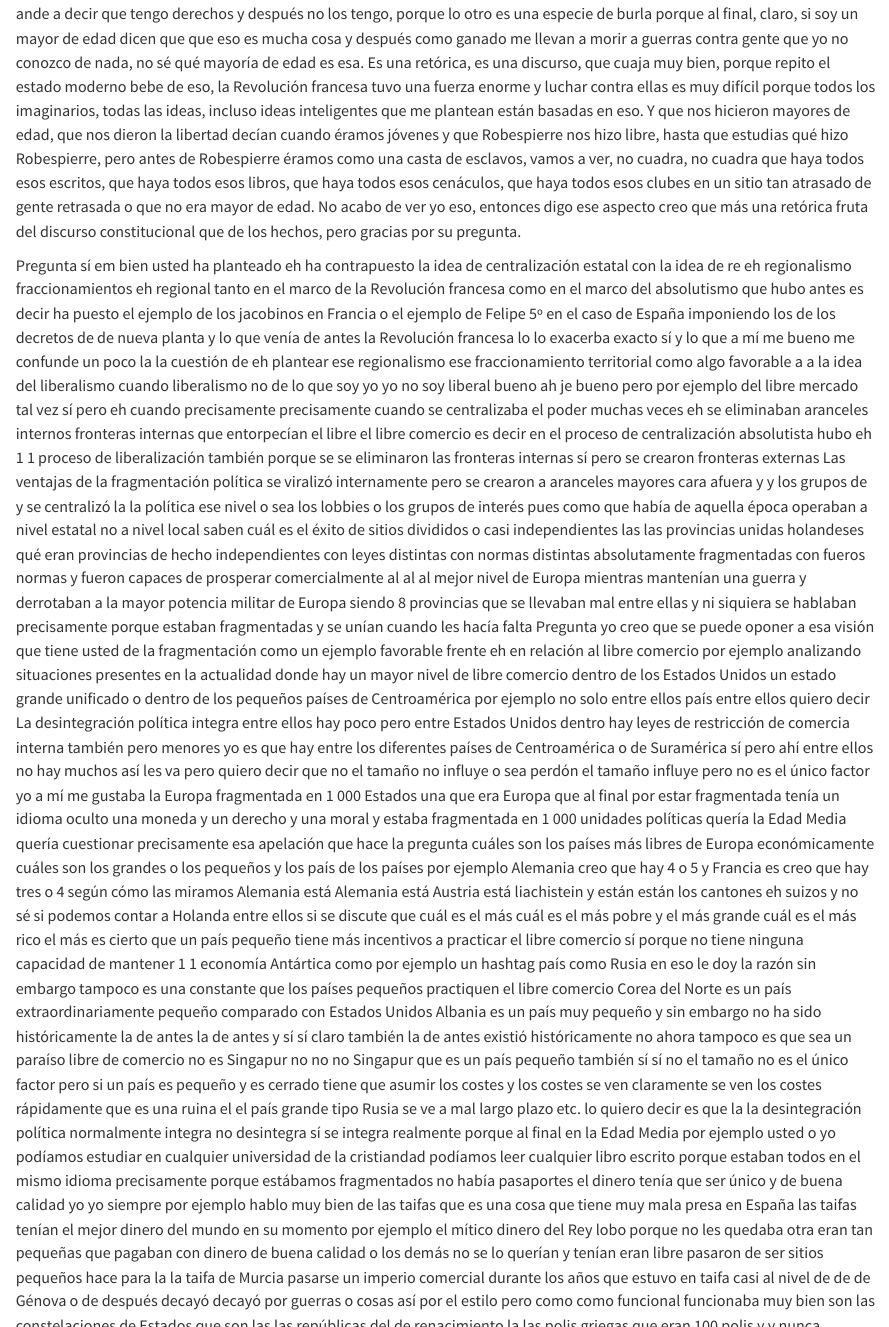
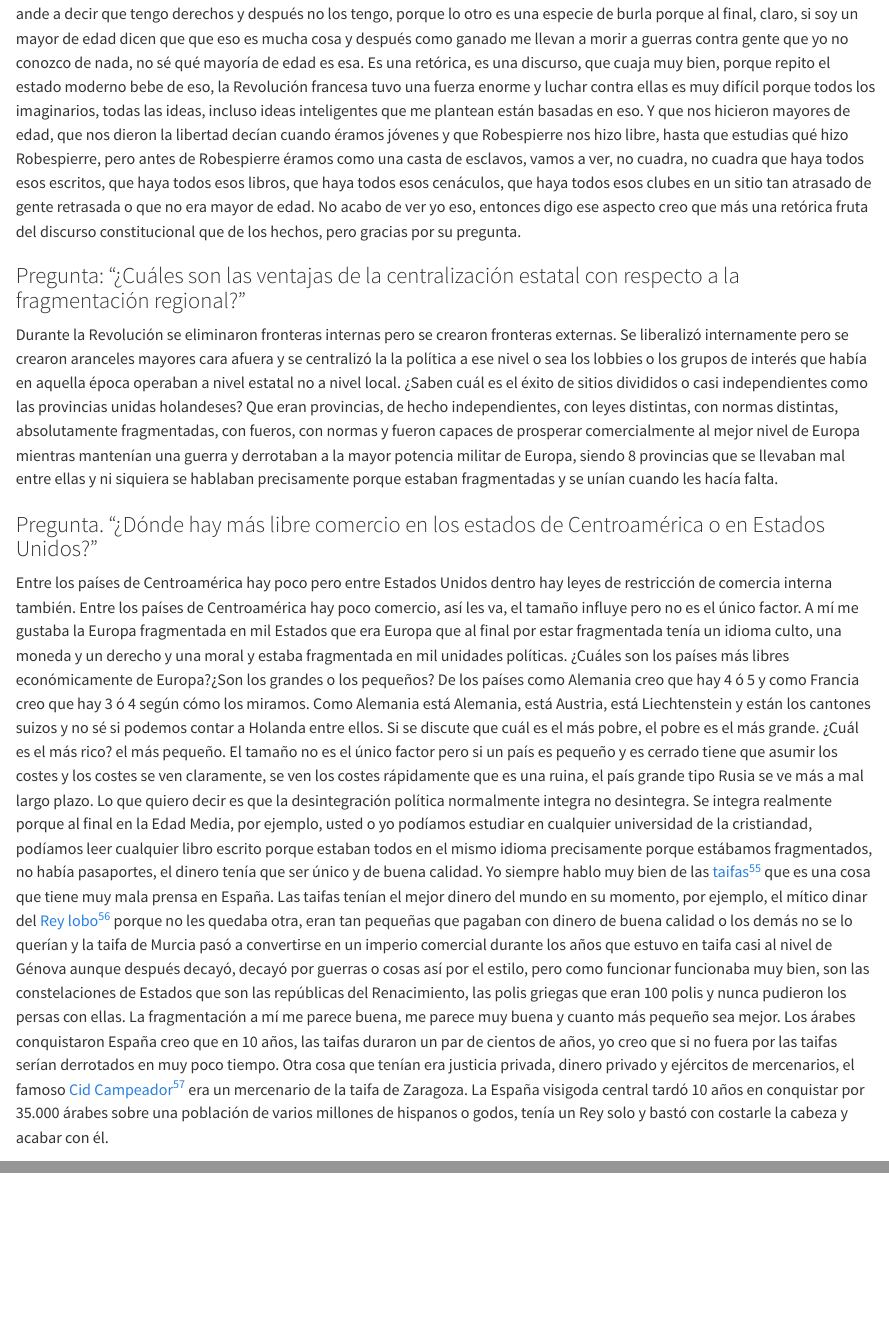
Before and after one commit to vaijira/miguelanxobastos, a Quarto document (books/es/conferencias_miguel_anxo_bastos_vol_i/quarto/la-revolucion-francesa.qmd): the page in a window 1100 px wide, from 13470 px down, and a second part further down, joined at a grey line. Rendered offline with R 4.5, knitr and Pandoc in place of Quarto, with nearby package versions.

Commit message:
Finished La revolución francesa.

```diff
--- a/books/es/conferencias_miguel_anxo_bastos_vol_i/quarto/la-revolucion-francesa.qmd
+++ b/books/es/conferencias_miguel_anxo_bastos_vol_i/quarto/la-revolucion-francesa.qmd
@@ -562,86 +562,46 @@ no cuadra que haya todos esos escritos, que haya todos esos libros, que haya tod
 clubes en un sitio tan atrasado de gente retrasada o que no era mayor de edad. No acabo de ver yo eso, entonces digo ese
 aspecto creo que más una retórica fruta del discurso constitucional que de los hechos, pero gracias por su pregunta.
 
-Pregunta
-sí em bien usted ha planteado eh
-ha contrapuesto la idea de centralización estatal con la idea de re eh regionalismo
-fraccionamientos eh regional tanto en el marco de la Revolución francesa
-como en el marco del absolutismo que hubo antes es decir ha puesto el ejemplo de los jacobinos en Francia
-o el ejemplo de Felipe 5º en el caso de España imponiendo los de los decretos de de nueva planta
-y lo que venía de antes la Revolución francesa lo lo exacerba exacto sí y lo que a mí me bueno
-me confunde un poco la la cuestión de eh plantear ese regionalismo ese fraccionamiento territorial
-como algo favorable a a la idea del liberalismo cuando liberalismo no de lo que soy yo
-yo no soy liberal bueno ah je bueno pero por ejemplo del libre mercado tal vez sí
-pero eh cuando precisamente precisamente cuando se centralizaba el poder muchas veces eh
-se eliminaban aranceles internos fronteras internas que entorpecían el libre el libre comercio
-es decir en el proceso de centralización absolutista hubo eh 1 1 proceso de liberalización también
-porque se se eliminaron las fronteras internas sí pero se crearon fronteras externas
-Las ventajas de la fragmentación política
-se viralizó internamente pero se crearon a aranceles mayores cara afuera y y los grupos de y se centralizó la la política
-ese nivel o sea los lobbies o los grupos de interés pues como que había de aquella época operaban a nivel estatal no a nivel local
-saben cuál es el éxito de sitios divididos o casi independientes las las provincias unidas holandeses
-qué eran provincias de hecho independientes con leyes distintas con normas distintas
-absolutamente fragmentadas con fueros normas y fueron capaces de prosperar comercialmente al al al mejor nivel de Europa
-mientras mantenían una guerra y derrotaban a la mayor potencia militar de Europa siendo 8 provincias que se llevaban mal entre ellas
-y ni siquiera se hablaban precisamente porque estaban fragmentadas y se unían cuando les hacía falta
-Pregunta
-yo creo que se puede oponer a esa visión que tiene usted de la fragmentación como
-un ejemplo favorable frente eh en relación al libre comercio por ejemplo analizando situaciones presentes en la actualidad
-donde hay un mayor nivel de libre comercio dentro de los Estados Unidos un estado grande unificado o dentro de los pequeños países de Centroamérica
-por ejemplo no solo entre ellos país entre ellos quiero decir
-La desintegración política integra
-entre ellos hay poco pero entre Estados Unidos dentro hay leyes de restricción de comercia interna también
-pero menores yo es que hay entre los diferentes países de Centroamérica o de Suramérica sí
-pero ahí entre ellos no hay muchos así les va pero quiero decir que no
-el tamaño no influye o sea perdón el tamaño influye pero no es el único factor
-yo a mí me gustaba la Europa fragmentada en 1 000 Estados una que era Europa que al final por estar fragmentada tenía un idioma oculto
-una moneda y un derecho y una moral y estaba fragmentada en 1 000 unidades políticas
-quería la Edad Media quería cuestionar precisamente esa apelación que hace la pregunta cuáles son los países más libres de Europa
-económicamente cuáles son los grandes o los pequeños y los país de los países por ejemplo Alemania creo que hay 4 o 5
-y Francia es creo que hay tres o 4 según cómo las miramos Alemania está Alemania está Austria está liachistein
-y están están los cantones eh suizos y no sé si podemos contar a Holanda entre ellos
-si se discute que cuál es el más cuál es el más pobre y el más grande cuál es el más rico el más es cierto que un país pequeño
-tiene más incentivos a practicar el libre comercio sí porque no tiene ninguna capacidad de mantener 1 1 economía Antártica
-como por ejemplo un hashtag país como Rusia en eso le doy la razón sin embargo tampoco es una constante
-que los países pequeños practiquen el libre comercio Corea del Norte es un país extraordinariamente pequeño comparado con Estados Unidos
-Albania es un país muy pequeño y sin embargo no ha sido históricamente la de antes la de antes
-y sí sí claro también la de antes existió históricamente no ahora tampoco es que sea un paraíso libre de comercio
-no es Singapur no no no Singapur que es un país pequeño también sí sí no
-el tamaño no es el único factor pero si un país es pequeño y es cerrado
-tiene que asumir los costes y los costes se ven claramente se ven los costes rápidamente que es una ruina el el país grande tipo Rusia
-se ve a mal largo plazo etc. lo quiero decir es que la la desintegración política normalmente
-integra no desintegra sí se integra realmente porque al final
-en la Edad Media por ejemplo usted o yo podíamos estudiar en cualquier universidad de la cristiandad podíamos leer cualquier libro escrito
-porque estaban todos en el mismo idioma precisamente porque estábamos fragmentados no había pasaportes el dinero tenía que ser único y de buena calidad
-yo yo siempre por ejemplo hablo muy bien de las taifas que es una cosa que tiene muy mala presa en España
-las taifas tenían el mejor dinero del mundo en su momento por ejemplo el mítico dinero del Rey lobo
-porque no les quedaba otra eran tan pequeñas que pagaban con dinero de buena calidad o los demás no se lo querían y tenían eran libre
-pasaron de ser sitios pequeños hace para la la taifa de Murcia pasarse un imperio comercial
-durante los años que estuvo en taifa casi al nivel de de de Génova o de después decayó decayó por guerras o cosas así por el estilo
-pero como como funcional funcionaba muy bien son las constelaciones de Estados que son las las repúblicas del de renacimiento
-la las polis griegas que eran 100 polis y y nunca pudieron los persas con ellas
-hola estas polis te digo que la fragmentación a mí me parece buena me parece muy buena y por en cuanto más pequeño sea
-mejor tengo una enmienda que hacerle desde una perspectiva materialista histórica las taifas
-prepoderaron sobre los reinos cristianos unificados o más unificados relativamente como Castilla
-como la corona de Aragón o fueron arrasadas históricamente por esos pueblos más grandes yo creo que las
-los árabes conquistaron España creo que en 10 años las taifas duraron un par de cientos de años
-yo creo que si no fuera por las taifas serían derrotados en muy poco tiempo y esa otra cosa otra cosa tenían
-tenían justicia privada dinero privado y ejércitos de mercenarios el famoso Cid Campeador era un
-era un famoso mercenario de la taifa de Zaragoza pero fueron engullidas históricamente al final a largo plazo
-te repito la España visigoda central tardó 10 años en conquistar por 35 000 árabes
-cerca de una población de varios millones de disparos o guasmos cambia de aquella tampoco estaba unificada realmente España en aquel entonces
-tenía un Rey solo y bastó con costarle la cabeza y acabar con él lo que quiero decir profesor basto
-es que históricamente los pequeños ay no estaba integrado como ahora pero sí que tenía solo digamos 1 1
-una cabeza digamos los pequeños pueblos fragmentados que usted defiende que tanto le gustan han sido engullidos por los grandes Estados
-tiene que reconocer por lo menos la ventaja lo permites acabar verdad
-sí si eres tan amable je je je no discúltalo tiene que reconocer la ventaja
-por lo menos en el campo bélico de la centralización todos esos pequeños Estados alemanes
-que a usted tanto le agradan cada vez que pasaba la gran armé tenía que tenían que rendirse inevitablemente no tenían capacidad de oponerse a Napoleón
-Napoleón solo pudo ser derrotado por más enemigos de hecho Napoleón fue más eficiente en la gestión de sus recursos
-materiales humanos que los enemigos pero como los enemigos lo superaban en número lo pudieron derrotar y no le dieron ningún premio de consolación
-por haber sido más eficiente en el terreno bélico es más importante la eficacia que la eficiencia
-Los pueblos sin Estado fueron más difíciles de conquistar
-la pregunta es muy interesante porque es un tema que me me gusta mucho debatir aunque se escape se escapa un poco del tema
-me gusta mucho debatir porque yo le pregunto por ejemplo 200 españoles conquistan el imperio Inca cara de varios millones
-si en vez de haber un imperio Inca de 20 millones hay por ejemplo 10 Estados dos millones sería más fácil o más difícil
-los en cambio comparemos con los indios sin estado las las confederaciones del norte los comanches por ejemplo
+### Pregunta: "¿Cuáles son las ventajas de la centralización estatal con respecto a la fragmentación regional?" {.unnumbered}
+
+Durante la Revolución se eliminaron fronteras internas pero se crearon fronteras externas. Se liberalizó internamente pero
+se crearon aranceles mayores cara afuera y se centralizó la la política a ese nivel o sea los lobbies o los grupos de interés
+que había en aquella época operaban a nivel estatal no a nivel local. ¿Saben cuál es el éxito de sitios divididos o casi
+independientes como las provincias unidas holandeses? Que eran provincias, de hecho independientes, con leyes distintas, con
+normas distintas, absolutamente fragmentadas, con fueros, con normas y fueron capaces de prosperar comercialmente al mejor
+nivel de Europa mientras mantenían una guerra y derrotaban a la mayor potencia militar de Europa, siendo 8 provincias que se
+llevaban mal entre ellas y ni siquiera se hablaban precisamente porque estaban fragmentadas y se unían cuando les hacía falta.
+
+### Pregunta. "¿Dónde hay más libre comercio en los estados de Centroamérica o en Estados Unidos?" {.unnumbered}
+
+Entre los países de Centroamérica hay poco pero entre Estados Unidos dentro hay leyes de restricción de comercia interna
+también. Entre los países de Centroamérica hay poco comercio, así les va, el tamaño influye pero no es el único factor.
+A mí me gustaba la Europa fragmentada en mil Estados que era Europa que al final por estar fragmentada tenía un idioma
+culto, una moneda y un derecho y una moral y estaba fragmentada en mil unidades políticas.
+¿Cuáles son los países más libres económicamente de Europa?¿Son los grandes o los pequeños? De los países como Alemania
+creo que hay 4 ó 5 y como Francia creo que hay 3 ó 4 según cómo los miramos. Como Alemania está Alemania, está Austria,
+está Liechtenstein y están los cantones suizos y no sé si podemos contar a Holanda entre ellos. Si se discute que cuál
+es el más pobre, el pobre es el más grande. ¿Cuál es el más rico? el más pequeño.
+El tamaño no es el único factor pero si un país es pequeño y es cerrado tiene que asumir los costes y los costes se ven
+claramente, se ven los costes rápidamente que es una ruina, el país grande tipo Rusia se ve más a mal largo plazo.
+Lo que quiero decir es que la desintegración política normalmente integra no desintegra. Se integra realmente porque al
+final en la Edad Media, por ejemplo, usted o yo podíamos estudiar en cualquier universidad de la cristiandad, podíamos
+leer cualquier libro escrito porque estaban todos en el mismo idioma precisamente porque estábamos fragmentados, no había
+pasaportes, el dinero tenía que ser único y de buena calidad. Yo siempre hablo muy bien de las
+[taifas](https://en.wikipedia.org/wiki/Taifa)^[Fueron pequeños reinos en los que se dividió el califato de Córdoba a
+partir de la Revolución Cordobesa que depuso al califa Hisham II en 1009] que es una cosa que tiene muy mala prensa en
+España. Las taifas tenían el mejor dinero del mundo en su momento, por ejemplo, el mítico dinar del
+[Rey lobo](https://es.wikipedia.org/wiki/Muh%C3%A1mmad_ibn_Mardan%C3%ADs)^[Conocido como Muhámmad ibn Mardanix o Ibn
+Mardanís, o Rey Lobo por los cristianos, fue rey de la taifa de Mursiyya (Murcia) de 1147 hasta su muerte] porque no les
+quedaba otra, eran tan pequeñas que pagaban con dinero de buena calidad o los demás no se lo querían y la taifa de Murcia
+pasó a convertirse en un imperio comercial durante los años que estuvo en taifa casi al nivel de Génova aunque después
+decayó, decayó por guerras o cosas así por el estilo, pero como funcionar funcionaba muy bien, son las constelaciones de
+Estados que son las repúblicas del Renacimiento, las polis griegas que eran 100 polis y nunca pudieron los persas con
+ellas. La fragmentación a mí me parece buena, me parece muy buena y cuanto más pequeño sea mejor.
+Los árabes conquistaron España creo que en 10 años, las taifas duraron un par de cientos de años, yo creo que si no fuera
+por las taifas serían derrotados en muy poco tiempo. Otra cosa que tenían era justicia privada, dinero privado y ejércitos
+de mercenarios, el famoso [Cid Campeador](https://es.wikipedia.org/wiki/Rodrigo_D%C3%ADaz_de_Vivar)^[Líder militar que
+llegó a dominar al frente de su propia mesnada el Levante de la península ibérica a finales del siglo XI como señorío, de
+forma autónoma respecto de la autoridad de rey alguno.] era un mercenario de la taifa de Zaragoza.
+La España visigoda central tardó 10 años en conquistar por 35.000 árabes sobre una población de varios millones de hispanos
+o godos, tenía un Rey solo y bastó con costarle la cabeza y acabar con él.
```
Also changed, not shown: books/es/conferencias_miguel_anxo_bastos_vol_i/quarto/la-revolucion-francesa.qmd (120 more changed lines).
